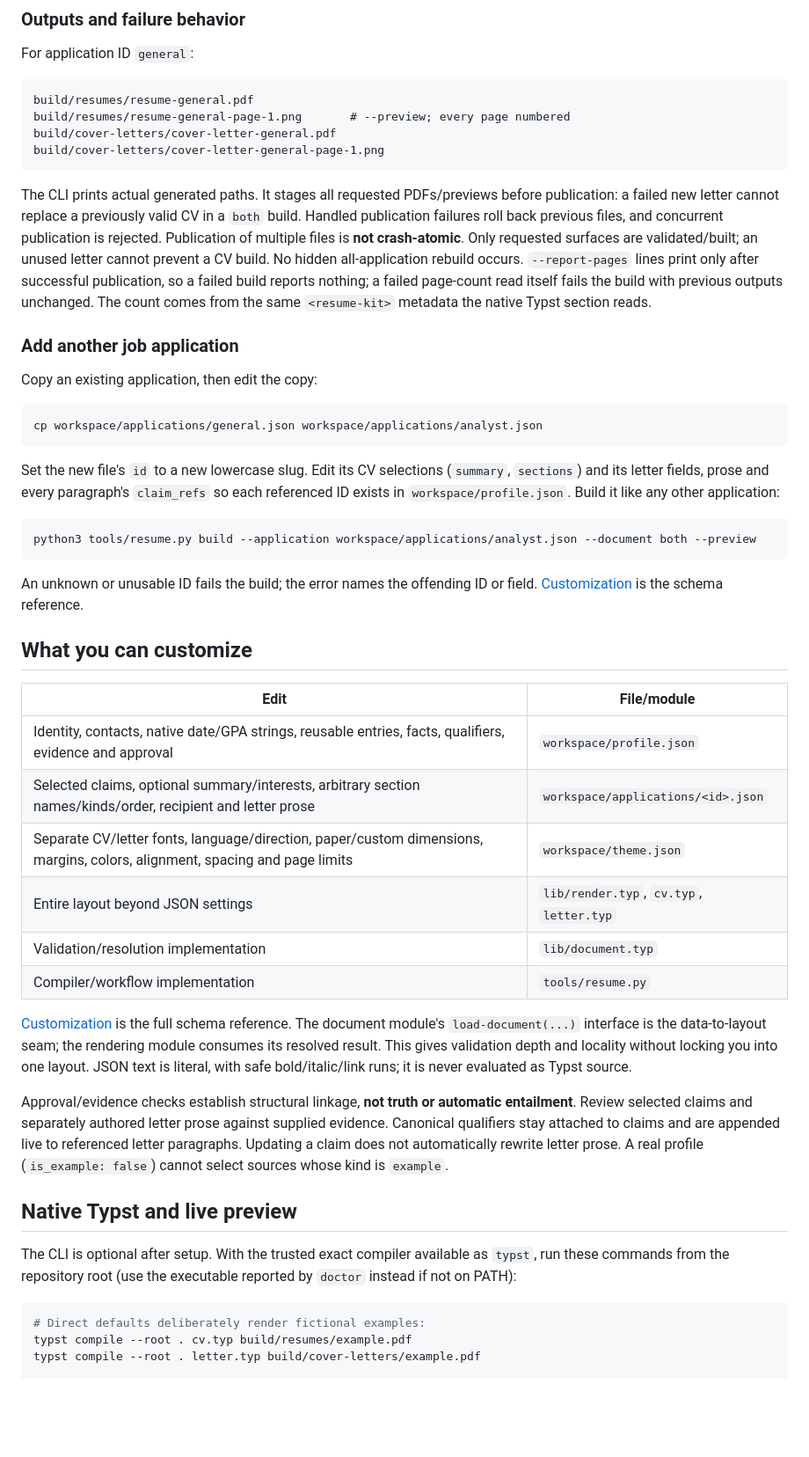
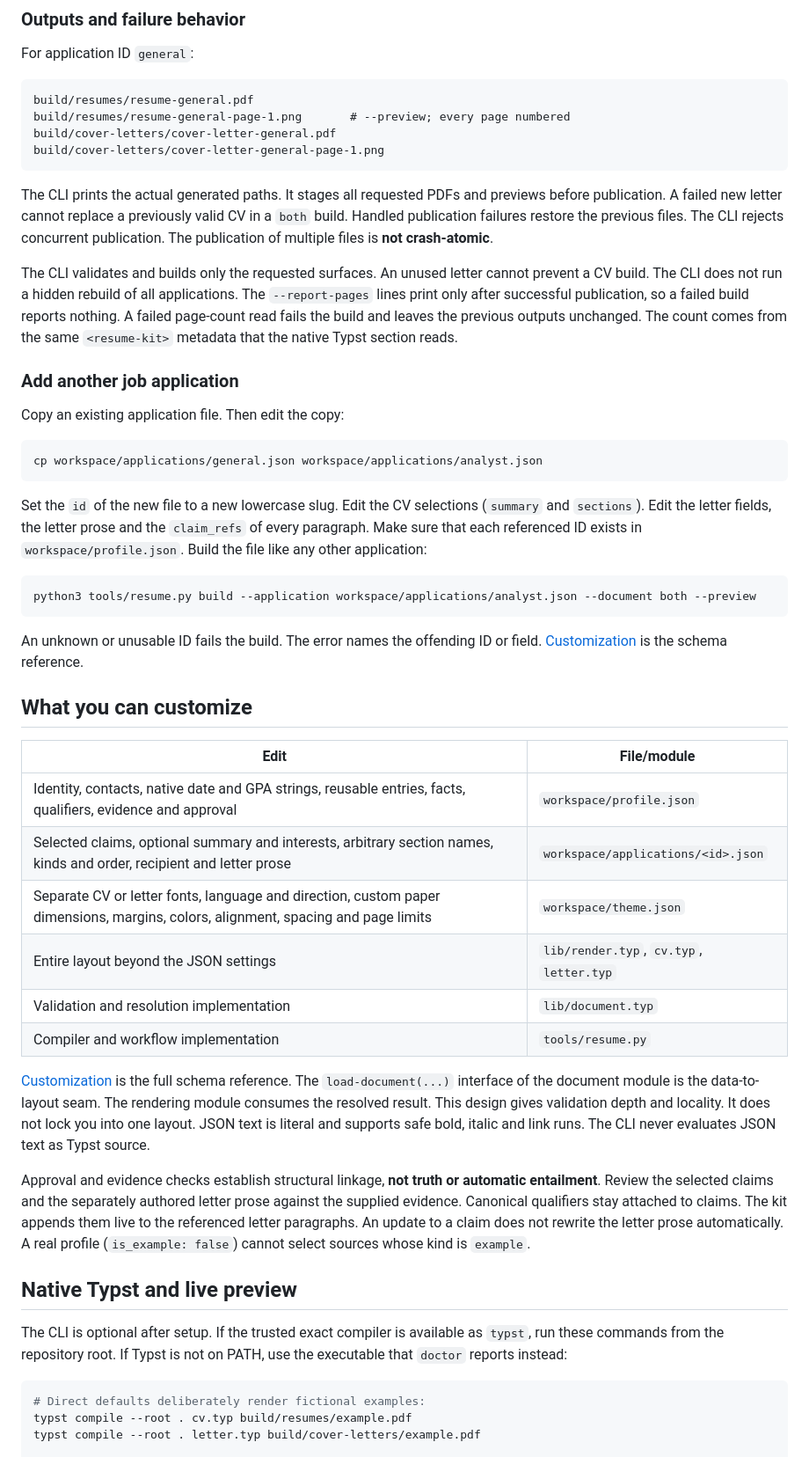
Before and after one commit to amoghatwe/resume-kit, a Markdown page: README.md, the part around one of its changes. Shown at 88% size. Rendered like a GitHub page; blank space fills up the shorter version.

````diff
--- a/README.md
+++ b/README.md
@@ -126,42 +130,44 @@ build/cover-letters/cover-letter-general.pdf
 build/cover-letters/cover-letter-general-page-1.png
 ```
 
-The CLI prints actual generated paths. It stages all requested PDFs/previews before publication: a failed new letter cannot replace a previously valid CV in a `both` build. Handled publication failures roll back previous files, and concurrent publication is rejected. Publication of multiple files is **not crash-atomic**. Only requested surfaces are validated/built; an unused letter cannot prevent a CV build. No hidden all-application rebuild occurs. `--report-pages` lines print only after successful publication, so a failed build reports nothing; a failed page-count read itself fails the build with previous outputs unchanged. The count comes from the same `<resume-kit>` metadata the native Typst section reads.
+The CLI prints the actual generated paths. It stages all requested PDFs and previews before publication. A failed new letter cannot replace a previously valid CV in a `both` build. Handled publication failures restore the previous files. The CLI rejects concurrent publication. The publication of multiple files is **not crash-atomic**.
+
+The CLI validates and builds only the requested surfaces. An unused letter cannot prevent a CV build. The CLI does not run a hidden rebuild of all applications. The `--report-pages` lines print only after successful publication, so a failed build reports nothing. A failed page-count read fails the build and leaves the previous outputs unchanged. The count comes from the same `<resume-kit>` metadata that the native Typst section reads.
 
 ### Add another job application
 
-Copy an existing application, then edit the copy:
+Copy an existing application file. Then edit the copy:
 
 ```sh
 cp workspace/applications/general.json workspace/applications/analyst.json
 ```
 
-Set the new file's `id` to a new lowercase slug. Edit its CV selections (`summary`, `sections`) and its letter fields, prose and every paragraph's `claim_refs` so each referenced ID exists in `workspace/profile.json`. Build it like any other application:
+Set the `id` of the new file to a new lowercase slug. Edit the CV selections (`summary` and `sections`). Edit the letter fields, the letter prose and the `claim_refs` of every paragraph. Make sure that each referenced ID exists in `workspace/profile.json`. Build the file like any other application:
 
 ```sh
 python3 tools/resume.py build --application workspace/applications/analyst.json --document both --preview
 ```
 
-An unknown or unusable ID fails the build; the error names the offending ID or field. [Customization](docs/CUSTOMIZATION.md) is the schema reference.
+An unknown or unusable ID fails the build. The error names the offending ID or field. [Customization](docs/CUSTOMIZATION.md) is the schema reference.
 
 ## What you can customize
 
 | Edit | File/module |
 | --- | --- |
-| Identity, contacts, native date/GPA strings, reusable entries, facts, qualifiers, evidence and approval | `workspace/profile.json` |
-| Selected claims, optional summary/interests, arbitrary section names/kinds/order, recipient and letter prose | `workspace/applications/<id>.json` |
-| Separate CV/letter fonts, language/direction, paper/custom dimensions, margins, colors, alignment, spacing and page limits | `workspace/theme.json` |
-| Entire layout beyond JSON settings | `lib/render.typ`, `cv.typ`, `letter.typ` |
-| Validation/resolution implementation | `lib/document.typ` |
-| Compiler/workflow implementation | `tools/resume.py` |
+| Identity, contacts, native date and GPA strings, reusable entries, facts, qualifiers, evidence and approval | `workspace/profile.json` |
+| Selected claims, optional summary and interests, arbitrary section names, kinds and order, recipient and letter prose | `workspace/applications/<id>.json` |
+| Separate CV or letter fonts, language and direction, custom paper dimensions, margins, colors, alignment, spacing and page limits | `workspace/theme.json` |
+| Entire layout beyond the JSON settings | `lib/render.typ`, `cv.typ`, `letter.typ` |
+| Validation and resolution implementation | `lib/document.typ` |
+| Compiler and workflow implementation | `tools/resume.py` |
 
-[Customization](docs/CUSTOMIZATION.md) is the full schema reference. The document module's `load-document(...)` interface is the data-to-layout seam; the rendering module consumes its resolved result. This gives validation depth and locality without locking you into one layout. JSON text is literal, with safe bold/italic/link runs; it is never evaluated as Typst source.
+[Customization](docs/CUSTOMIZATION.md) is the full schema reference. The `load-document(...)` interface of the document module is the data-to-layout seam. The rendering module consumes the resolved result. This design gives validation depth and locality. It does not lock you into one layout. JSON text is literal and supports safe bold, italic and link runs. The CLI never evaluates JSON text as Typst source.
 
-Approval/evidence checks establish structural linkage, **not truth or automatic entailment**. Review selected claims and separately authored letter prose against supplied evidence. Canonical qualifiers stay attached to claims and are appended live to referenced letter paragraphs. Updating a claim does not automatically rewrite letter prose. A real profile (`is_example: false`) cannot select sources whose kind is `example`.
+Approval and evidence checks establish structural linkage, **not truth or automatic entailment**. Review the selected claims and the separately authored letter prose against the supplied evidence. Canonical qualifiers stay attached to claims. The kit appends them live to the referenced letter paragraphs. An update to a claim does not rewrite the letter prose automatically. A real profile (`is_example: false`) cannot select sources whose kind is `example`.
 
 ## Native Typst and live preview
 
-The CLI is optional after setup. With the trusted exact compiler available as `typst`, run these commands from the repository root (use the executable reported by `doctor` instead if not on PATH):
+The CLI is optional after setup. If the trusted exact compiler is available as `typst`, run these commands from the repository root. If Typst is not on PATH, use the executable that `doctor` reports instead:
 
 ```sh
 # Direct defaults deliberately render fictional examples:
````
Also changed, not shown: other parts of README.md (+56 -50 lines).
